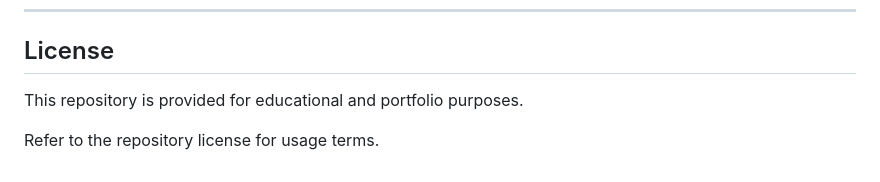
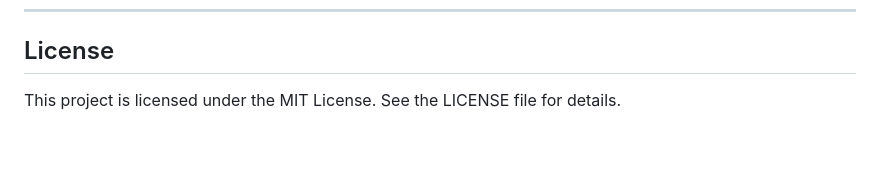
Before and after one commit to glatzp/Governed-Evidence-Validator-GEV, a Markdown page: README.md, the part around the change. Rendered like a GitHub page; blank space fills up the shorter version.

```diff
--- a/README.md
+++ b/README.md
@@ -224,6 +224,4 @@ A lightweight browser demonstration introducing the core concepts of Operational
 
 ## License
 
-This repository is provided for educational and portfolio purposes.
-
-Refer to the repository license for usage terms.
+This project is licensed under the MIT License. See the LICENSE file for details.
```
